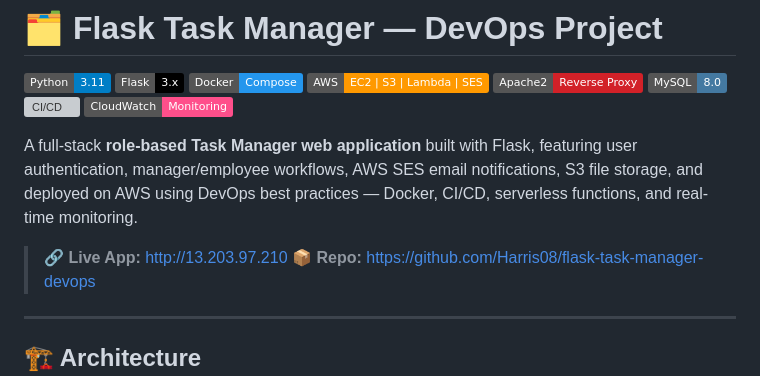
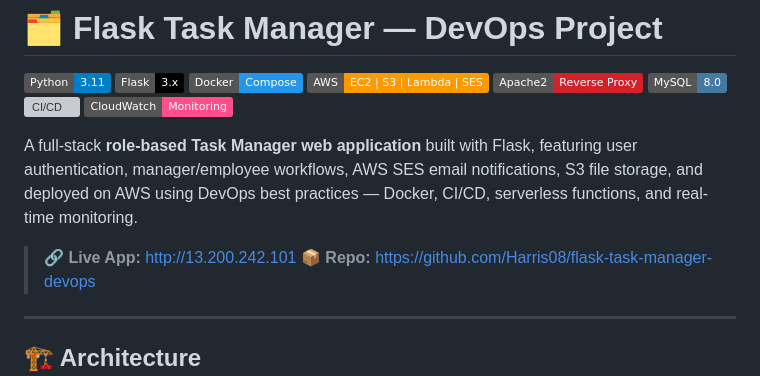
Before and after one commit to Harris08/flask-task-manager-devops, a Markdown page: README.md, the part around the change. GitHub-like rendering; badges without logos; grey boxes are pictures that could not be loaded.

Commit message:
Updated Live App IP

```diff
--- a/README.md
+++ b/README.md
@@ -11,7 +11,7 @@
 
 A full-stack **role-based Task Manager web application** built with Flask, featuring user authentication, manager/employee workflows, AWS SES email notifications, S3 file storage, and deployed on AWS using DevOps best practices — Docker, CI/CD, serverless functions, and real-time monitoring.
 
-> 🔗 **Live App:** http://13.203.97.210
+> 🔗 **Live App:** http://13.200.242.101
 > 📦 **Repo:** https://github.com/Harris08/flask-task-manager-devops
 
 ---
```
